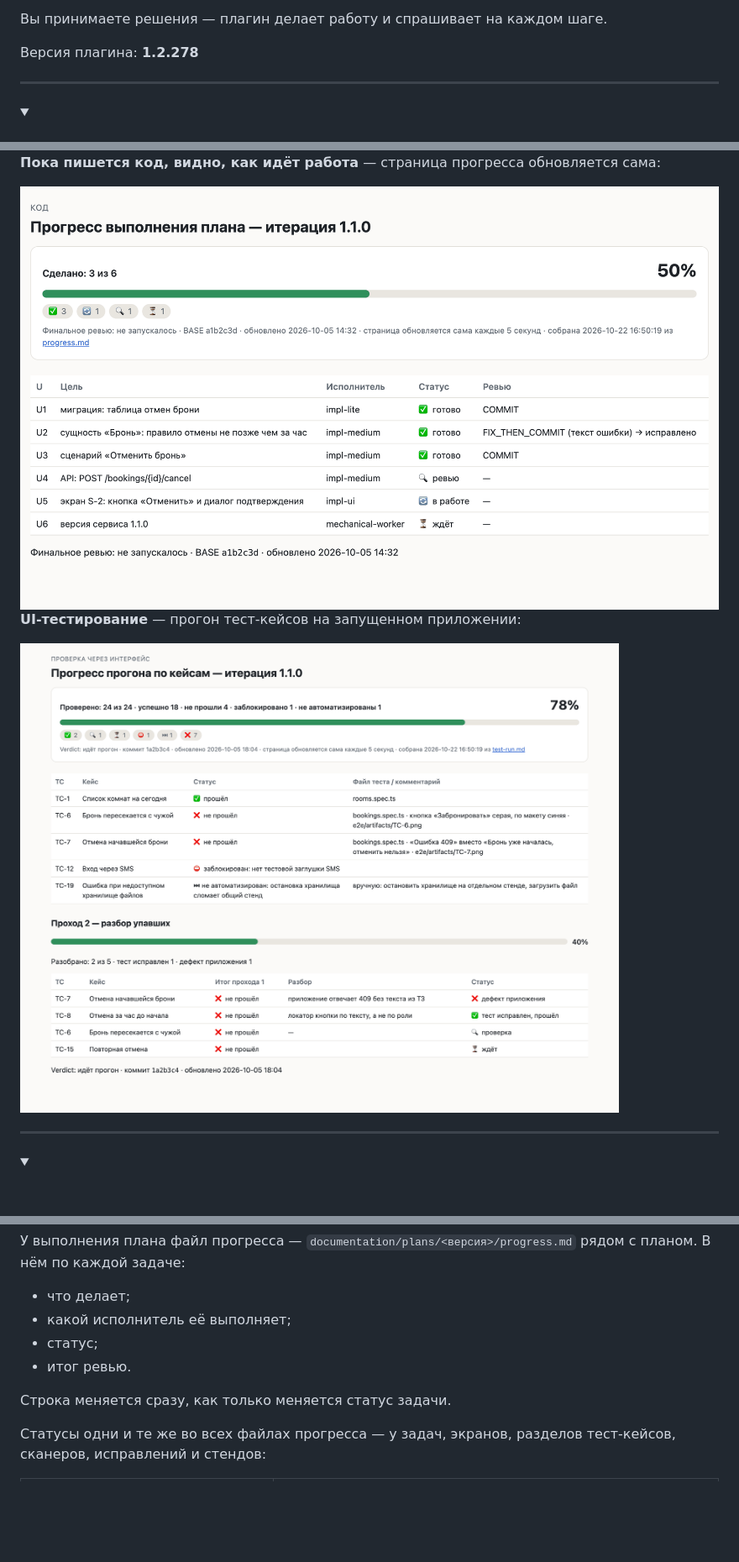
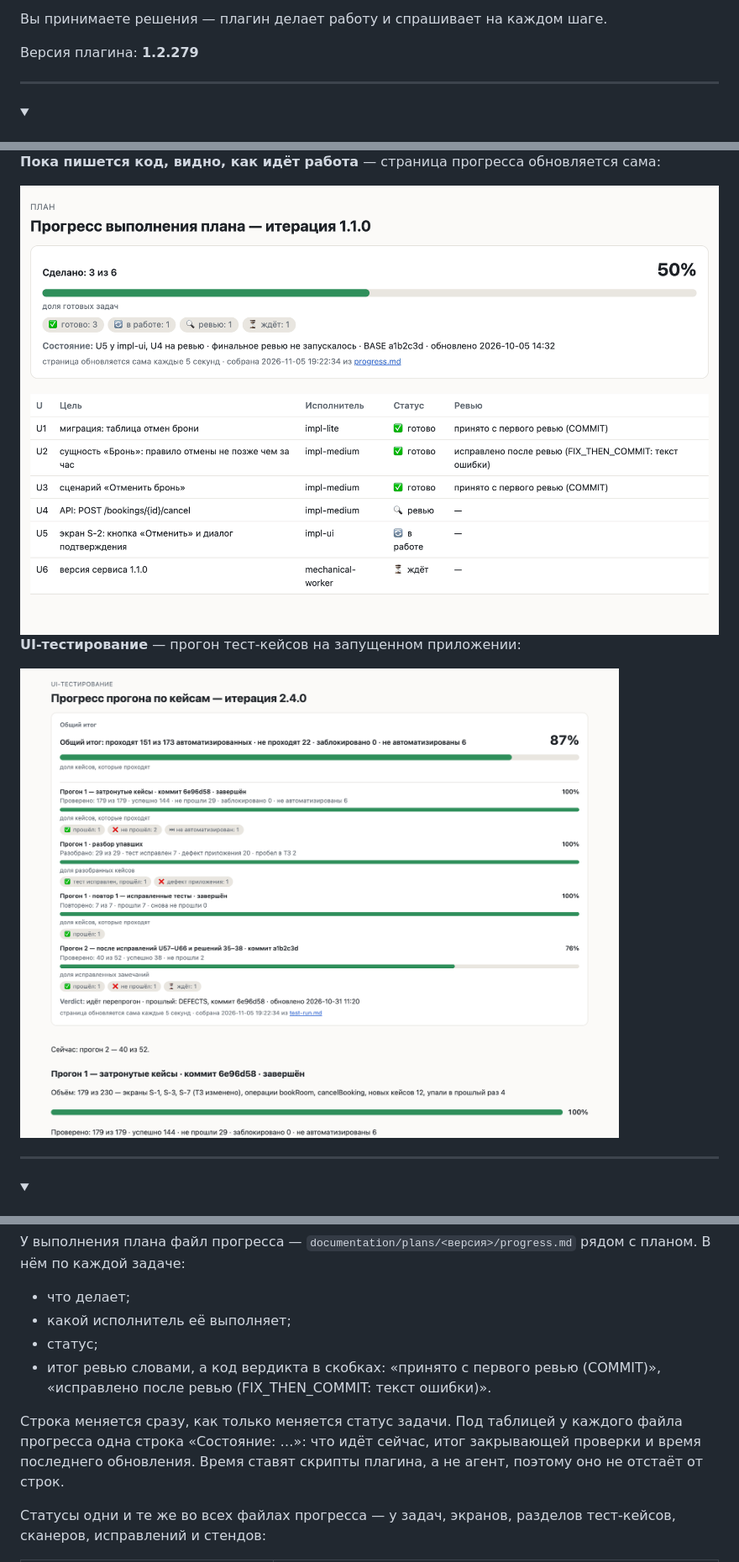
Before and after one commit to Idontlikedrinkpivo/web-dev-pipeline-claude-plugin, a Markdown page: README.md, 3 parts joined by grey strips. Shown at 84% size. Rendered like a GitHub page; pictures changed too: images/progress-plan-light.png, images/progress-ui-tests-light.png; folded sections open; blank space fills up the shorter version.

Commit message:
Progress files: one label per stage, the Состояние line, review outcomes in words, skipped rows counted apart, status words checked. 1.2.279

```diff
--- a/README.md
+++ b/README.md
@@ -19,7 +19,7 @@
 
 Вы принимаете решения — плагин делает работу и спрашивает на каждом шаге.
 
-Версия плагина: **1.2.278**
+Версия плагина: **1.2.279**
 
 ---
 
@@ -855,9 +855,12 @@ flowchart TD
 - что делает;
 - какой исполнитель её выполняет;
 - статус;
-- итог ревью.
-
-Строка меняется сразу, как только меняется статус задачи.
+- итог ревью словами, а код вердикта в скобках: «принято с первого ревью (COMMIT)», «исправлено после ревью
+  (FIX_THEN_COMMIT: текст ошибки)».
+
+Строка меняется сразу, как только меняется статус задачи. Под таблицей у каждого файла прогресса одна строка
+«Состояние: …»: что идёт сейчас, итог закрывающей проверки и время последнего обновления. Время ставят
+скрипты плагина, а не агент, поэтому оно не отстаёт от строк.
 
 Статусы одни и те же во всех файлах прогресса — у задач, экранов, разделов тест-кейсов, сканеров, исправлений и
 стендов:
```
Also changed, not shown: other parts of README.md (+11 -6 lines), images/progress-plan-dark.png, images/progress-ui-tests-dark.png, 11 other files.
